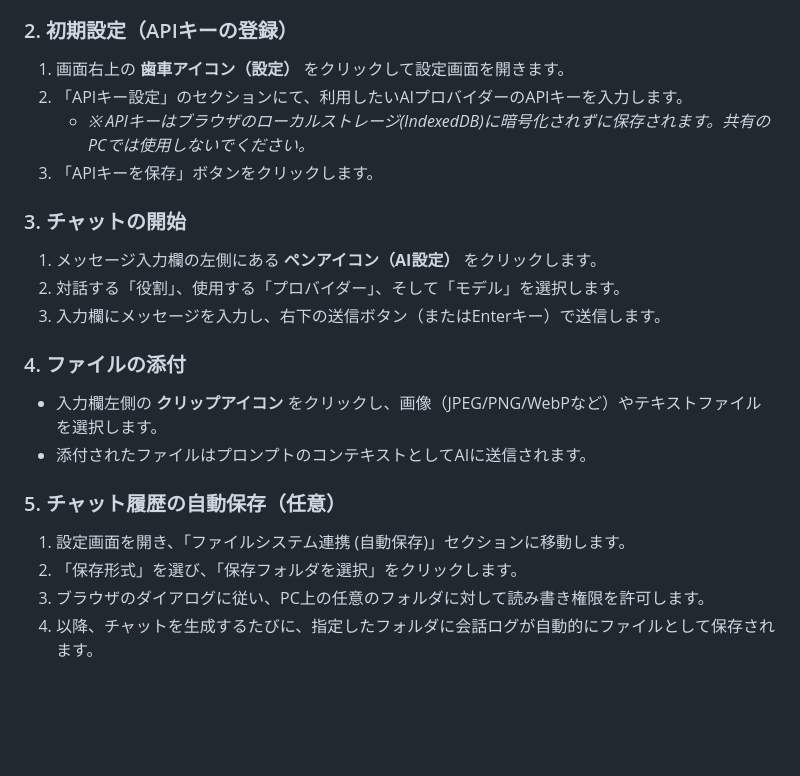
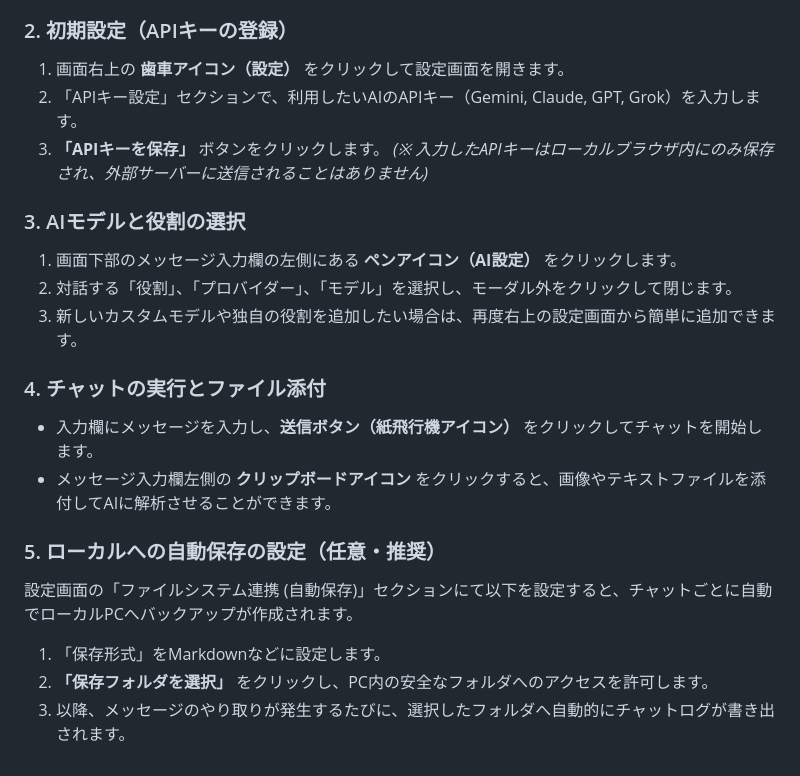
Before and after one commit to ikymbiz/app-multigenai, a Markdown page: README.md, the part around one of its changes. Rendered like a GitHub page; blank space fills up the shorter version.

```diff
--- a/README.md
+++ b/README.md
@@ -57,21 +48,21 @@ OpenAI (GPT)、Anthropic (Claude)、Google (Gemini)、xAI (Grok) に対応して
 
 ### 2. 初期設定（APIキーの登録）
 1. 画面右上の **歯車アイコン（設定）** をクリックして設定画面を開きます。
-2. 「APIキー設定」のセクションにて、利用したいAIプロバイダーのAPIキーを入力します。
-   - *※ APIキーはブラウザのローカルストレージ(IndexedDB)に暗号化されずに保存されます。共有のPCでは使用しないでください。*
-3. 「APIキーを保存」ボタンをクリックします。
+2. 「APIキー設定」セクションで、利用したいAIのAPIキー（Gemini, Claude, GPT, Grok）を入力します。
+3. **「APIキーを保存」** ボタンをクリックします。
+*(※ 入力したAPIキーはローカルブラウザ内にのみ保存され、外部サーバーに送信されることはありません)*
 
-### 3. チャットの開始
-1. メッセージ入力欄の左側にある **ペンアイコン（AI設定）** をクリックします。
-2. 対話する「役割」、使用する「プロバイダー」、そして「モデル」を選択します。
-3. 入力欄にメッセージを入力し、右下の送信ボタン（またはEnterキー）で送信します。
+### 3. AIモデルと役割の選択
+1. 画面下部のメッセージ入力欄の左側にある **ペンアイコン（AI設定）** をクリックします。
+2. 対話する「役割」、「プロバイダー」、「モデル」を選択し、モーダル外をクリックして閉じます。
+3. 新しいカスタムモデルや独自の役割を追加したい場合は、再度右上の設定画面から簡単に追加できます。
 
-### 4. ファイルの添付
-- 入力欄左側の **クリップアイコン** をクリックし、画像（JPEG/PNG/WebPなど）やテキストファイルを選択します。
-- 添付されたファイルはプロンプトのコンテキストとしてAIに送信されます。
+### 4. チャットの実行とファイル添付
+- 入力欄にメッセージを入力し、**送信ボタン（紙飛行機アイコン）** をクリックしてチャットを開始します。
+- メッセージ入力欄左側の **クリップボードアイコン** をクリックすると、画像やテキストファイルを添付してAIに解析させることができます。
 
-### 5. チャット履歴の自動保存（任意）
-1. 設定画面を開き、「ファイルシステム連携 (自動保存)」セクションに移動します。
-2. 「保存形式」を選び、「保存フォルダを選択」をクリックします。
-3. ブラウザのダイアログに従い、PC上の任意のフォルダに対して読み書き権限を許可します。
-4. 以降、チャットを生成するたびに、指定したフォルダに会話ログが自動的にファイルとして保存されます。
+### 5. ローカルへの自動保存の設定（任意・推奨）
+設定画面の「ファイルシステム連携 (自動保存)」セクションにて以下を設定すると、チャットごとに自動でローカルPCへバックアップが作成されます。
+1. 「保存形式」をMarkdownなどに設定します。
+2. **「保存フォルダを選択」** をクリックし、PC内の安全なフォルダへのアクセスを許可します。
+3. 以降、メッセージのやり取りが発生するたびに、選択したフォルダへ自動的にチャットログが書き出されます。
```
Also changed, not shown: other parts of README.md (+36 -45 lines).
